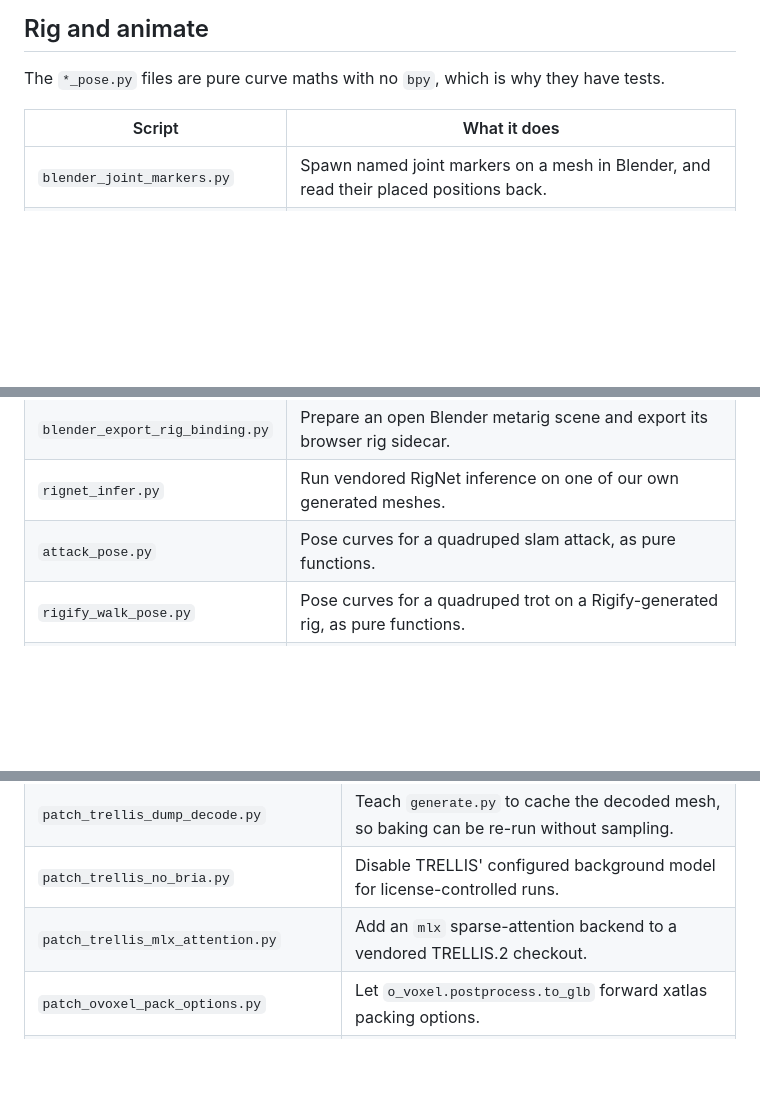
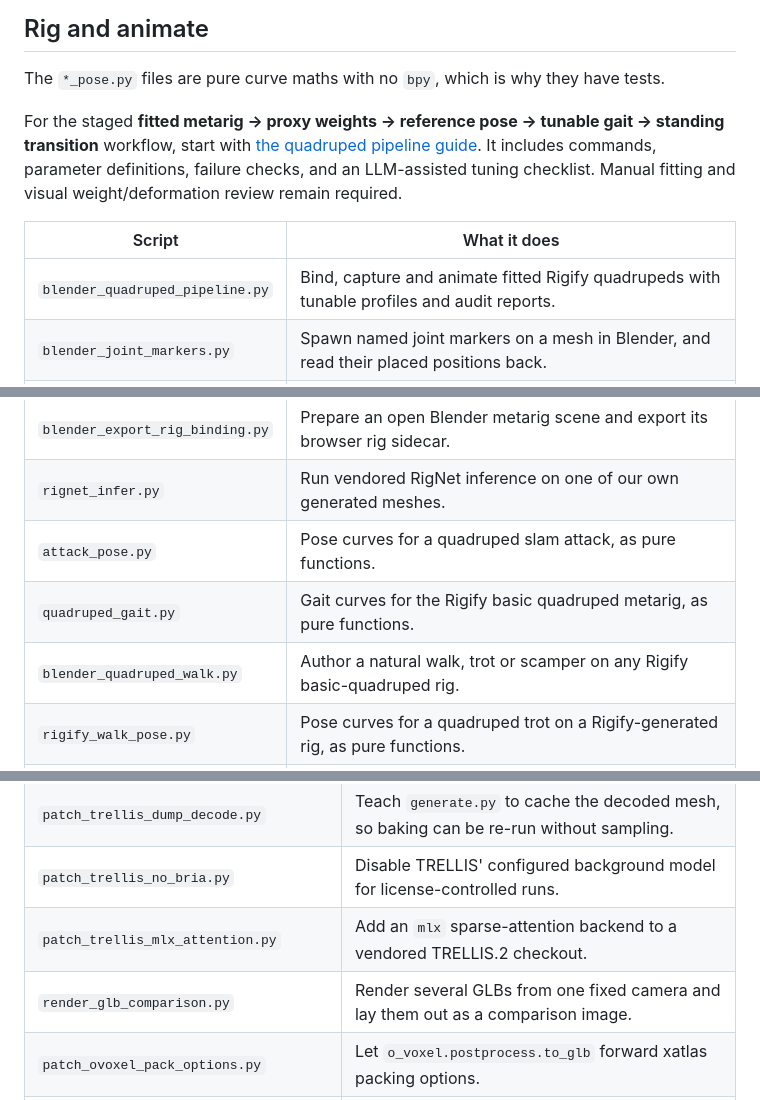
Before and after one commit to AdrielSantana/image-to-3dlab, a Markdown page: scripts/README.md, 3 parts joined by grey strips. Drawn GitHub-style; blank space fills up the shorter version.

```diff
--- a/scripts/README.md
+++ b/scripts/README.md
@@ -143,8 +143,14 @@ Heavier edits that need Blender's own operators rather than trimesh.
 
 The `*_pose.py` files are pure curve maths with no `bpy`, which is why they have tests.
 
+For the staged **fitted metarig → proxy weights → reference pose → tunable gait →
+standing transition** workflow, start with [the quadruped pipeline guide](../docs/quadruped-pipeline.md).
+It includes commands, parameter definitions, failure checks, and an LLM-assisted
+tuning checklist. Manual fitting and visual weight/deformation review remain required.
+
 | Script | What it does |
 |---|---|
+| `blender_quadruped_pipeline.py` | Bind, capture and animate fitted Rigify quadrupeds with tunable profiles and audit reports. |
 | `blender_joint_markers.py` | Spawn named joint markers on a mesh in Blender, and read their placed positions back. |
 | `blender_build_rig.py` | Build a quadruped armature from placed joint markers and bind the mesh to it. |
 | `blender_voxel_weights.py` | Weight a generated mesh via a watertight voxel proxy, then transfer the result back. |
@@ -155,6 +161,8 @@ The `*_pose.py` files are pure curve maths with no `bpy`, which is why they have
 | `blender_export_rig_binding.py` | Prepare an open Blender metarig scene and export its browser rig sidecar. |
 | `rignet_infer.py` | Run vendored RigNet inference on one of our own generated meshes. |
 | `attack_pose.py` | Pose curves for a quadruped slam attack, as pure functions. |
+| `quadruped_gait.py` | Gait curves for the Rigify basic quadruped metarig, as pure functions. |
+| `blender_quadruped_walk.py` | Author a natural walk, trot or scamper on any Rigify basic-quadruped rig. |
 | `rigify_walk_pose.py` | Pose curves for a quadruped trot on a Rigify-generated rig, as pure functions. |
 | `blender_walk_cycle.py` | Author a looping quadruped gait cycle on the rigged fox in the live Blender scene. |
 | `blender_rigify_walk_cycle.py` | Author a trot cycle on the Rigify-generated 'rig' armature in the live Blender scene. |
@@ -178,6 +186,7 @@ The `*_pose.py` files are pure curve maths with no `bpy`, which is why they have
 | `patch_trellis_dump_decode.py` | Teach `generate.py` to cache the decoded mesh, so baking can be re-run without sampling. |
 | `patch_trellis_no_bria.py` | Disable TRELLIS' configured background model for license-controlled runs. |
 | `patch_trellis_mlx_attention.py` | Add an `mlx` sparse-attention backend to a vendored TRELLIS.2 checkout. |
+| `render_glb_comparison.py` | Render several GLBs from one fixed camera and lay them out as a comparison image. |
 | `patch_ovoxel_pack_options.py` | Let `o_voxel.postprocess.to_glb` forward xatlas packing options. |
 | `patch_ovoxel_opaque_material.py` | Match the official TRELLIS GLB's opaque, single-sided material flags. |
 | `patch_ovoxel_weld_before_simplify.py` | Weld coincident vertices before every `simplify()` in o_voxel's `to_glb`. |
```
Also changed, not shown: CHANGELOG.md (+8 -0 lines), docs/mlx-attention-2026-09-20.md (+7 -0 lines), docs/images/attention-backends-same-seed.jpg (added), 2 other files.
